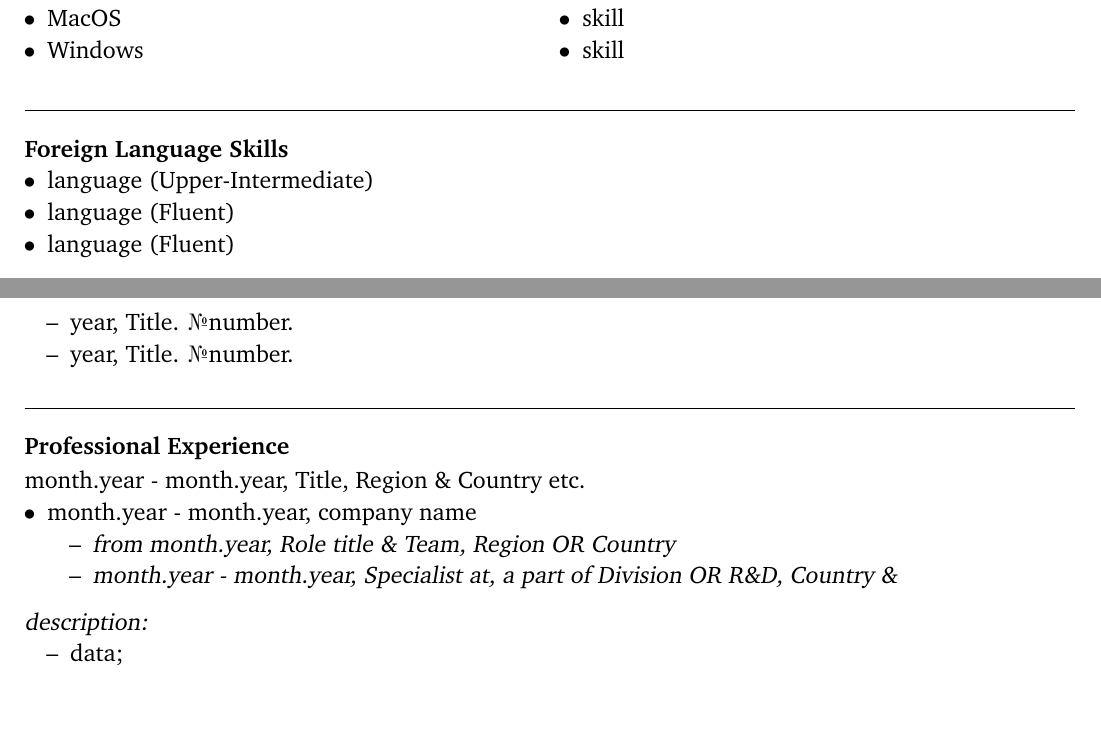
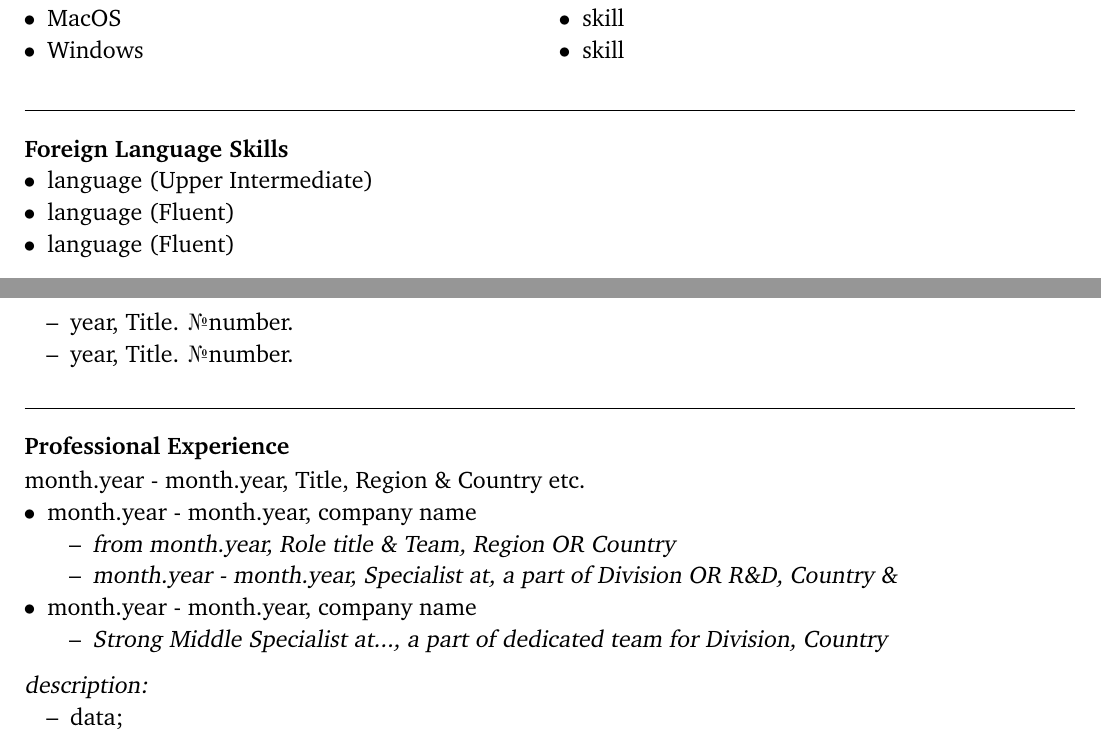
Before and after one commit to unoSpheniscusHumboldti/Homer, a LaTeX CV (CV_general.tex): two parts of pages 1 and 2 of 2, joined at a grey line, cut so that both start at the same text, the shorter picture padded with empty space. Compiled offline with pdfLaTeX.

Commit message:
checked spaces in text
Signed-off-by: unoSpheniscusHumboldti <svetla.ostruzina@protonmail.com>

```diff
--- a/CV_general.tex
+++ b/CV_general.tex
@@ -141,7 +141,7 @@ Professional Skills
 Foreign Language Skills
 \mdseries
 \begin{compactlist}
-	\item language (Upper-Intermediate)
+	 \item language (Upper Intermediate)
 	 \item language (Fluent)
 	 \item language (Fluent)
 \end{compactlist}
@@ -172,10 +172,10 @@ month.year - month.year, Title, Region \& Country etc.
 	                \item \textsl{from month.year, Role title \& Team, Region OR Country}
 	                \item \textsl{month.year - month.year, Specialist at, a part of Division OR R\&D, Country \& }
                 \end{innerlist}
-%     \item
-%        \begin{innerlist}
-%         \item \textsl{Strong Middle Specialist at..., a part  of dedicated team for Division, Country}
-%         \end{innerlist}
+           \item  month.year - month.year, company name
+                \begin{innerlist}
+                     \item \textsl{Strong Middle Specialist at..., a part  of dedicated team for Division, Country}
+                \end{innerlist}
       \end{compactlist}
 
            \textsl{description:}
```
Lines whose indentation alone changed are shown as unchanged.
